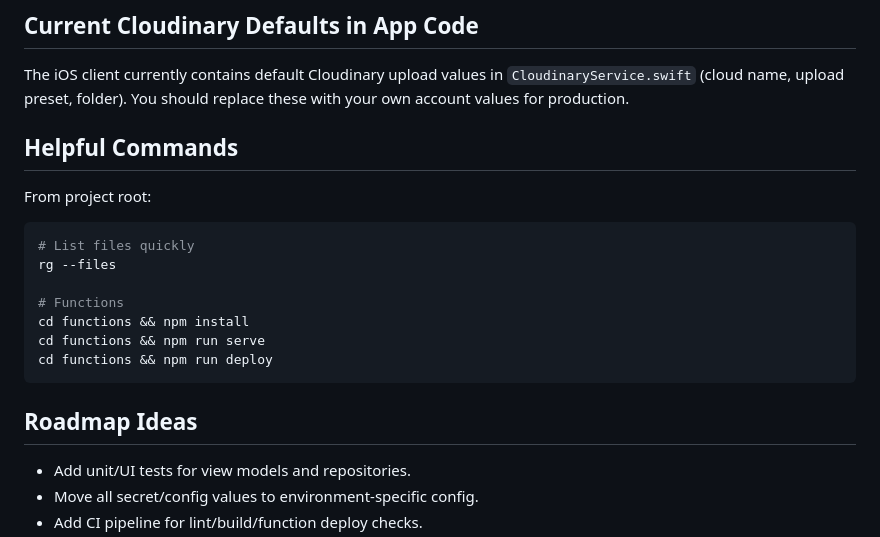
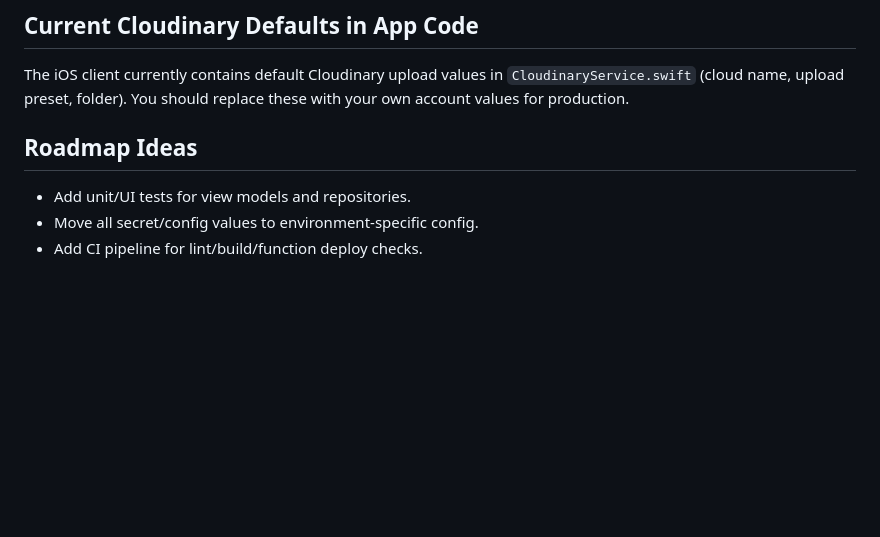
Before and after one commit to Saifsid55/Vibely-Chatting-App, a Markdown page: README.md, the part around one of its changes. Rendered like a GitHub page; blank space fills up the shorter version.

````diff
--- a/README.md
+++ b/README.md
@@ -137,21 +137,9 @@ Then redeploy functions.
 
 The iOS client currently contains default Cloudinary upload values in `CloudinaryService.swift` (cloud name, upload preset, folder). You should replace these with your own account values for production.
 
-## Helpful Commands
-
-From project root:
-
-```bash
-# List files quickly
-rg --files
-
-# Functions
-cd functions && npm install
-cd functions && npm run serve
-cd functions && npm run deploy
-```
 
 ## Roadmap Ideas
+
 
 - Add unit/UI tests for view models and repositories.
 - Move all secret/config values to environment-specific config.
````
Also changed, not shown: other parts of README.md (+10 -3 lines).
